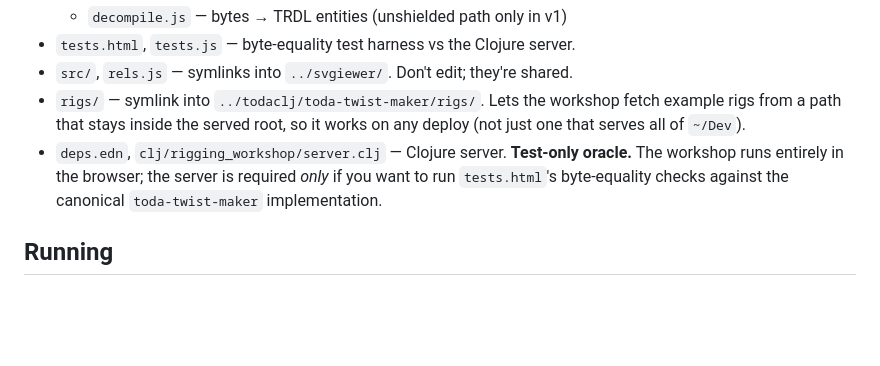
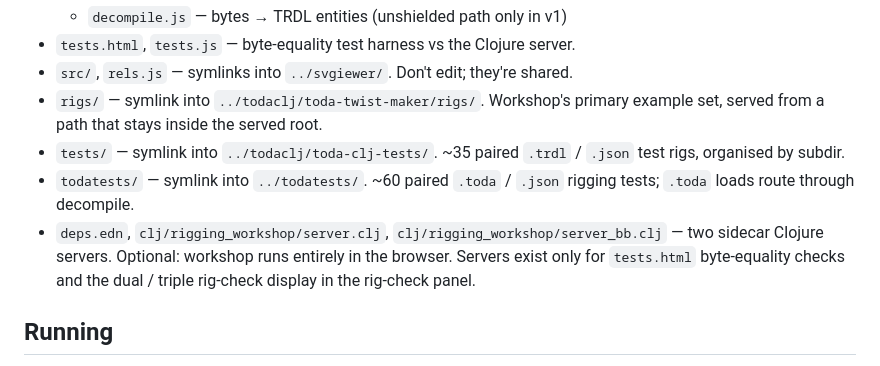
Before and after one commit to T-R-I-E/rigging-workshop, a Markdown page: CLAUDE.md, the part around the change. GitHub-like rendering; blank space fills up the shorter version.

```diff
--- a/CLAUDE.md
+++ b/CLAUDE.md
@@ -23,13 +23,17 @@ See [TODO.md](TODO.md) for current plan, tasks, and deferred items.
   - `decompile.js` — bytes → TRDL entities (unshielded path only in v1)
 - `tests.html`, `tests.js` — byte-equality test harness vs the Clojure server.
 - `src/`, `rels.js` — symlinks into `../svgiewer/`. Don't edit; they're shared.
-- `rigs/` — symlink into `../todaclj/toda-twist-maker/rigs/`. Lets the
-  workshop fetch example rigs from a path that stays inside the served root,
-  so it works on any deploy (not just one that serves all of `~/Dev`).
-- `deps.edn`, `clj/rigging_workshop/server.clj` — Clojure server. **Test-only
-  oracle.** The workshop runs entirely in the browser; the server is required
-  *only* if you want to run `tests.html`'s byte-equality checks against the
-  canonical `toda-twist-maker` implementation.
+- `rigs/` — symlink into `../todaclj/toda-twist-maker/rigs/`. Workshop's
+  primary example set, served from a path that stays inside the served root.
+- `tests/` — symlink into `../todaclj/toda-clj-tests/`. ~35 paired
+  `.trdl` / `.json` test rigs, organised by subdir.
+- `todatests/` — symlink into `../todatests/`. ~60 paired `.toda` / `.json`
+  rigging tests; `.toda` loads route through decompile.
+- `deps.edn`, `clj/rigging_workshop/server.clj`,
+  `clj/rigging_workshop/server_bb.clj` — two sidecar Clojure servers.
+  Optional: workshop runs entirely in the browser. Servers exist only
+  for `tests.html` byte-equality checks and the dual / triple rig-check
+  display in the rig-check panel.
 
 ## Running
 1. Static server serving `~/Dev` (already running per dev setup).
```
Also changed, not shown: TODO.md (+94 -51 lines).
